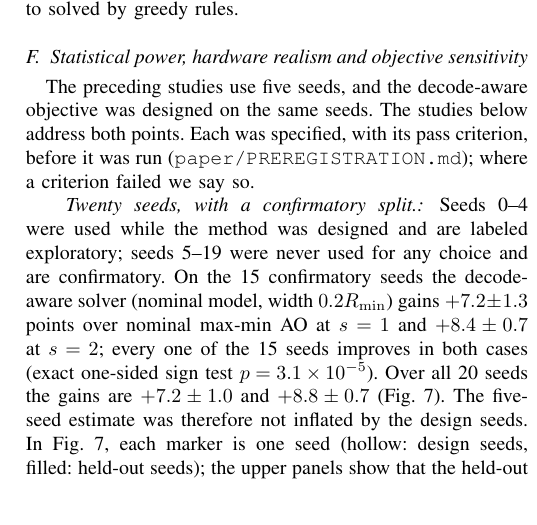
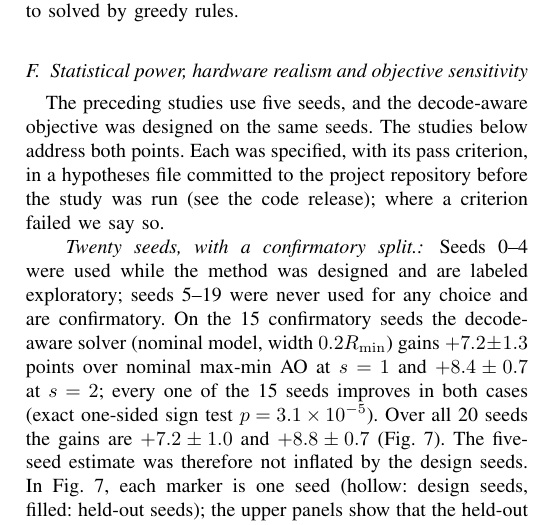
Before and after one commit to jk-afridi/UAV-RIS-IoT-Hierarchical-RL, a LaTeX paper (paper/main.tex): part of one column of page 10 of 12, cut so that both start at the same text. Compiled offline with pdfLaTeX; a missing font is replaced by an installed copy or a similar font; a LaTeX package or settings file that is missing is left out.

Commit message:
Sec. IV-F: refer to the hypotheses file via the code release instead of a bare file path
Co-Authored-By: Claude Sonnet 5.5 <noreply@anthropic.com>
Claude-Session: https://claude.ai/code/session_01YV24zFPYB82r3aHhSy3N98

```diff
--- a/paper/main.tex
+++ b/paper/main.tex
@@ -272,7 +272,7 @@ Fig.~\ref{fig:residual} plots the reward gain of the learned policy over its own
 
 \subsection{Statistical power, hardware realism and objective sensitivity}
 \label{sec:robust}
-The preceding studies use five seeds, and the decode-aware objective was designed on the same seeds. The studies below address both points. Each was specified, with its pass criterion, before it was run (\texttt{paper/PREREGISTRATION.md}); where a criterion failed we say so.
+The preceding studies use five seeds, and the decode-aware objective was designed on the same seeds. The studies below address both points. Each was specified, with its pass criterion, in a hypotheses file committed to the project repository before the study was run (see the code release); where a criterion failed we say so.
 
 \paragraph*{Twenty seeds, with a confirmatory split.} Seeds 0--4 were used while the method was designed and are labeled exploratory; seeds 5--19 were never used for any choice and are confirmatory. On the 15 confirmatory seeds the decode-aware solver (nominal model, width $0.2R_{\min}$) gains $+7.2\pm1.3$ points over nominal max-min AO at $s=1$ and $+8.4\pm0.7$ at $s=2$; every one of the 15 seeds improves in both cases (exact one-sided sign test $p=3.1\times10^{-5}$). Over all 20 seeds the gains are $+7.2\pm1.0$ and $+8.8\pm0.7$ (Fig.~\ref{fig:power}). The five-seed estimate was therefore not inflated by the design seeds. In Fig.~\ref{fig:power}, each marker is one seed (hollow: design seeds, filled: held-out seeds); the upper panels show that the held-out markers scatter around the same level as the design markers, and the lower panels show the 95\% interval narrowing as seeds are added without drifting.
 
```
